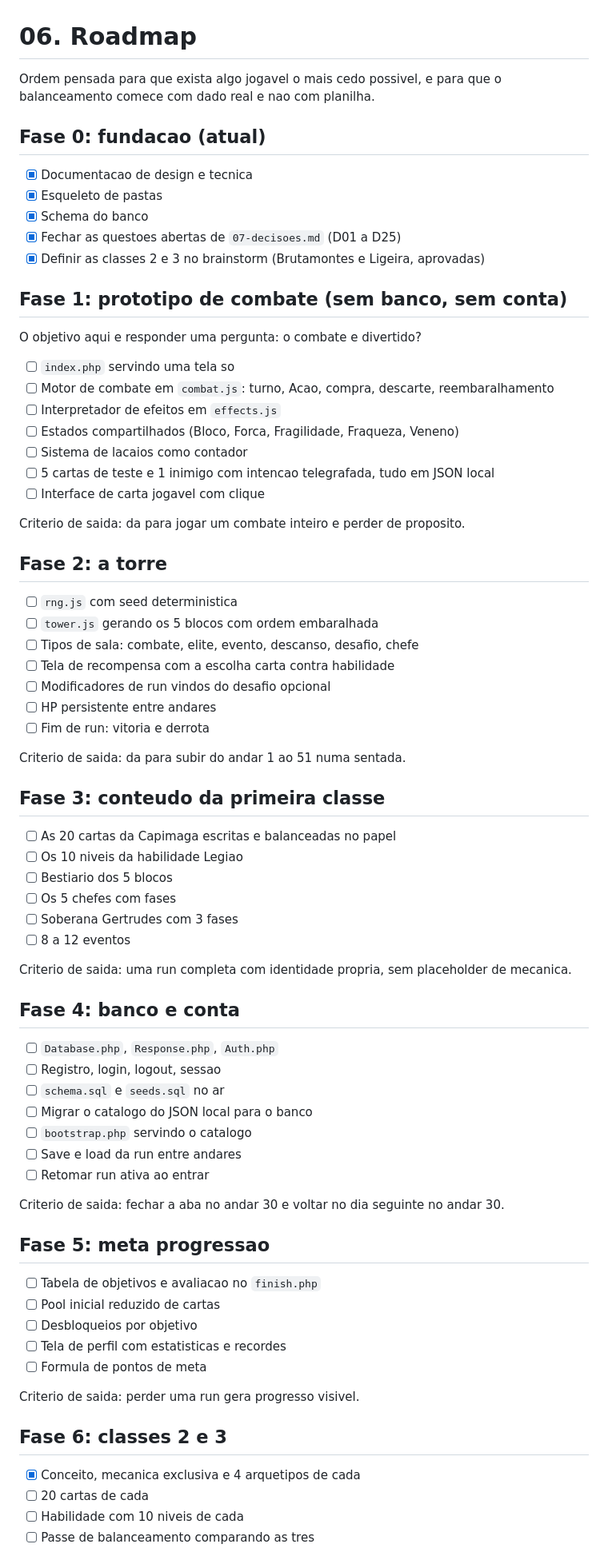
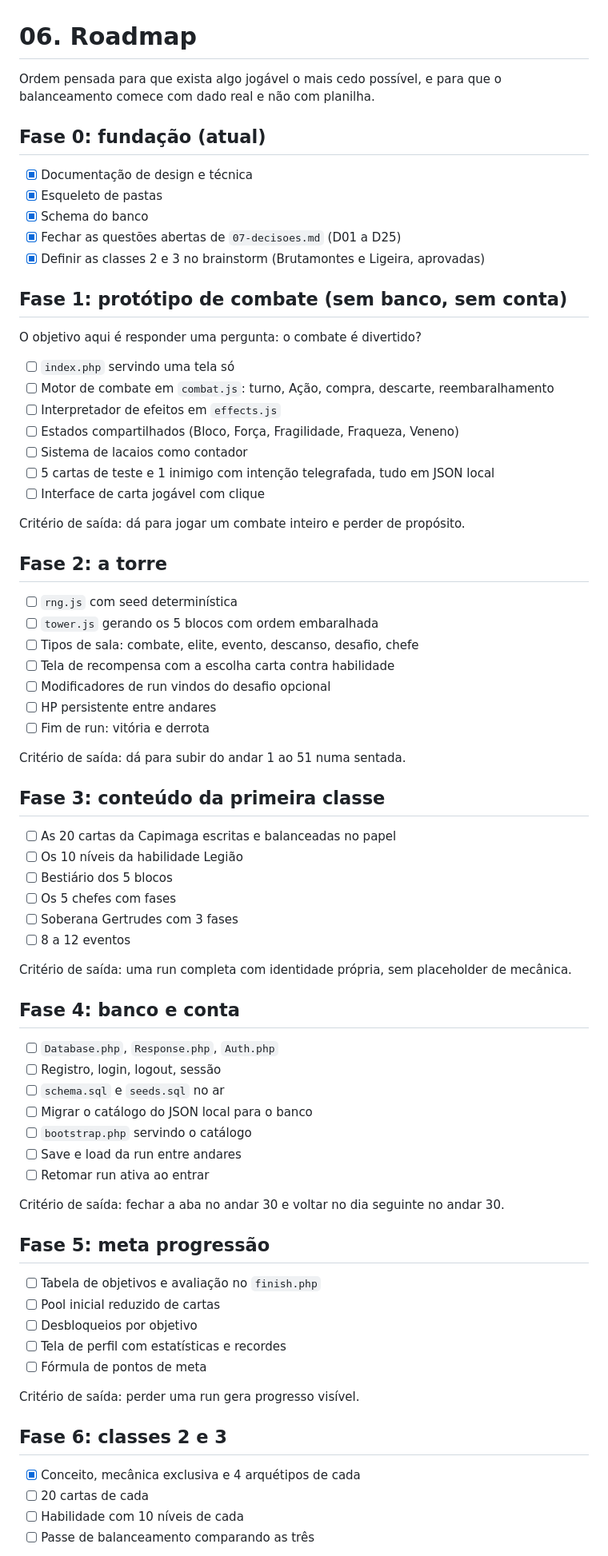
Before and after one commit to rbrecci/CapiTower, a Markdown page: docs/06-roadmap.md, the part around one of its changes. Shown at 80% size. Drawn GitHub-style.

Commit message:
Corrige acentuacao do roadmap

```diff
--- a/docs/06-roadmap.md
+++ b/docs/06-roadmap.md
@@ -1,79 +1,79 @@
 # 06. Roadmap
 
-Ordem pensada para que exista algo jogavel o mais cedo possivel, e para que o balanceamento
-comece com dado real e nao com planilha.
+Ordem pensada para que exista algo jogável o mais cedo possível, e para que o balanceamento
+comece com dado real e não com planilha.
 
-## Fase 0: fundacao (atual)
+## Fase 0: fundação (atual)
 
-- [x] Documentacao de design e tecnica
+- [x] Documentação de design e técnica
 - [x] Esqueleto de pastas
 - [x] Schema do banco
-- [x] Fechar as questoes abertas de `07-decisoes.md` (D01 a D25)
+- [x] Fechar as questões abertas de `07-decisoes.md` (D01 a D25)
 - [x] Definir as classes 2 e 3 no brainstorm (Brutamontes e Ligeira, aprovadas)
 
-## Fase 1: prototipo de combate (sem banco, sem conta)
+## Fase 1: protótipo de combate (sem banco, sem conta)
 
-O objetivo aqui e responder uma pergunta: o combate e divertido?
+O objetivo aqui é responder uma pergunta: o combate é divertido?
 
-- [ ] `index.php` servindo uma tela so
-- [ ] Motor de combate em `combat.js`: turno, Acao, compra, descarte, reembaralhamento
+- [ ] `index.php` servindo uma tela só
+- [ ] Motor de combate em `combat.js`: turno, Ação, compra, descarte, reembaralhamento
 - [ ] Interpretador de efeitos em `effects.js`
-- [ ] Estados compartilhados (Bloco, Forca, Fragilidade, Fraqueza, Veneno)
+- [ ] Estados compartilhados (Bloco, Força, Fragilidade, Fraqueza, Veneno)
 - [ ] Sistema de lacaios como contador
-- [ ] 5 cartas de teste e 1 inimigo com intencao telegrafada, tudo em JSON local
-- [ ] Interface de carta jogavel com clique
+- [ ] 5 cartas de teste e 1 inimigo com intenção telegrafada, tudo em JSON local
+- [ ] Interface de carta jogável com clique
 
-Criterio de saida: da para jogar um combate inteiro e perder de proposito.
+Critério de saída: dá para jogar um combate inteiro e perder de propósito.
 
 ## Fase 2: a torre
 
-- [ ] `rng.js` com seed deterministica
+- [ ] `rng.js` com seed determinística
 - [ ] `tower.js` gerando os 5 blocos com ordem embaralhada
 - [ ] Tipos de sala: combate, elite, evento, descanso, desafio, chefe
 - [ ] Tela de recompensa com a escolha carta contra habilidade
 - [ ] Modificadores de run vindos do desafio opcional
 - [ ] HP persistente entre andares
-- [ ] Fim de run: vitoria e derrota
+- [ ] Fim de run: vitória e derrota
 
-Criterio de saida: da para subir do andar 1 ao 51 numa sentada.
+Critério de saída: dá para subir do andar 1 ao 51 numa sentada.
 
-## Fase 3: conteudo da primeira classe
+## Fase 3: conteúdo da primeira classe
 
 - [ ] As 20 cartas da Capimaga escritas e balanceadas no papel
-- [ ] Os 10 niveis da habilidade Legiao
-- [ ] Bestiario dos 5 blocos
+- [ ] Os 10 níveis da habilidade Legião
+- [ ] Bestiário dos 5 blocos
 - [ ] Os 5 chefes com fases
 - [ ] Soberana Gertrudes com 3 fases
 - [ ] 8 a 12 eventos
 
-Criterio de saida: uma run completa com identidade propria, sem placeholder de mecanica.
+Critério de saída: uma run completa com identidade própria, sem placeholder de mecânica.
 
 ## Fase 4: banco e conta
 
 - [ ] `Database.php`, `Response.php`, `Auth.php`
-- [ ] Registro, login, logout, sessao
+- [ ] Registro, login, logout, sessão
 - [ ] `schema.sql` e `seeds.sql` no ar
-- [ ] Migrar o catalogo do JSON local para o banco
-- [ ] `bootstrap.php` servindo o catalogo
+- [ ] Migrar o catálogo do JSON local para o banco
+- [ ] `bootstrap.php` servindo o catálogo
 - [ ] Save e load da run entre andares
 - [ ] Retomar run ativa ao entrar
 
-Criterio de saida: fechar a aba no andar 30 e voltar no dia seguinte no andar 30.
+Critério de saída: fechar a aba no andar 30 e voltar no dia seguinte no andar 30.
 
-## Fase 5: meta progressao
+## Fase 5: meta progressão
 
-- [ ] Tabela de objetivos e avaliacao no `finish.php`
+- [ ] Tabela de objetivos e avaliação no `finish.php`
 - [ ] Pool inicial reduzido de cartas
 - [ ] Desbloqueios por objetivo
-- [ ] Tela de perfil com estatisticas e recordes
-- [ ] Formula de pontos de meta
+- [ ] Tela de perfil com estatísticas e recordes
+- [ ] Fórmula de pontos de meta
 
-Criterio de saida: perder uma run gera progresso visivel.
+Critério de saída: perder uma run gera progresso visível.
 
 ## Fase 6: classes 2 e 3
 
-- [x] Conceito, mecanica exclusiva e 4 arquetipos de cada
+- [x] Conceito, mecânica exclusiva e 4 arquétipos de cada
 - [ ] 20 cartas de cada
-- [ ] Habilidade com 10 niveis de cada
-- [ ] Passe de balanceamento comparando as tres
+- [ ] Habilidade com 10 níveis de cada
+- [ ] Passe de balanceamento comparando as três
 
```
Also changed, not shown: other parts of docs/06-roadmap.md (+5 -5 lines).
